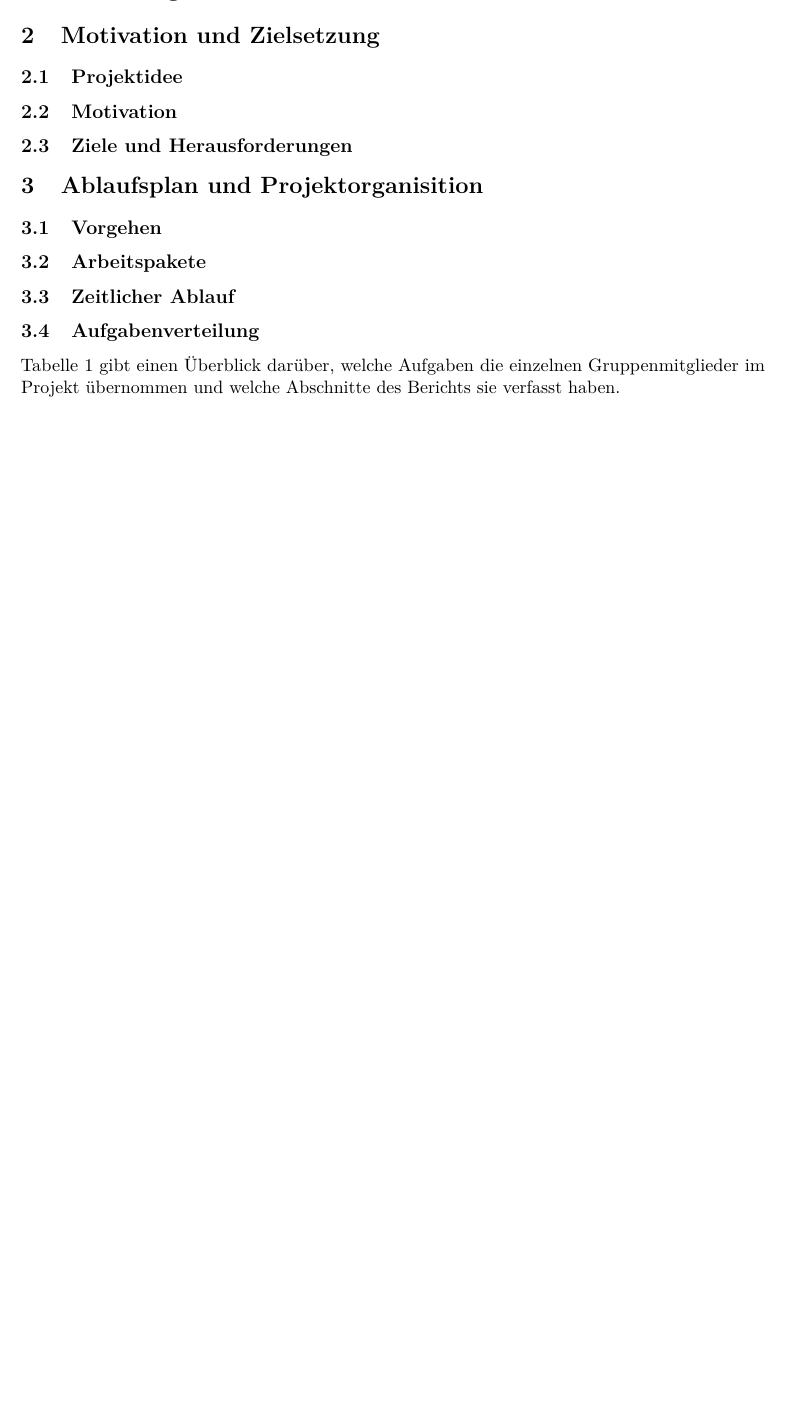
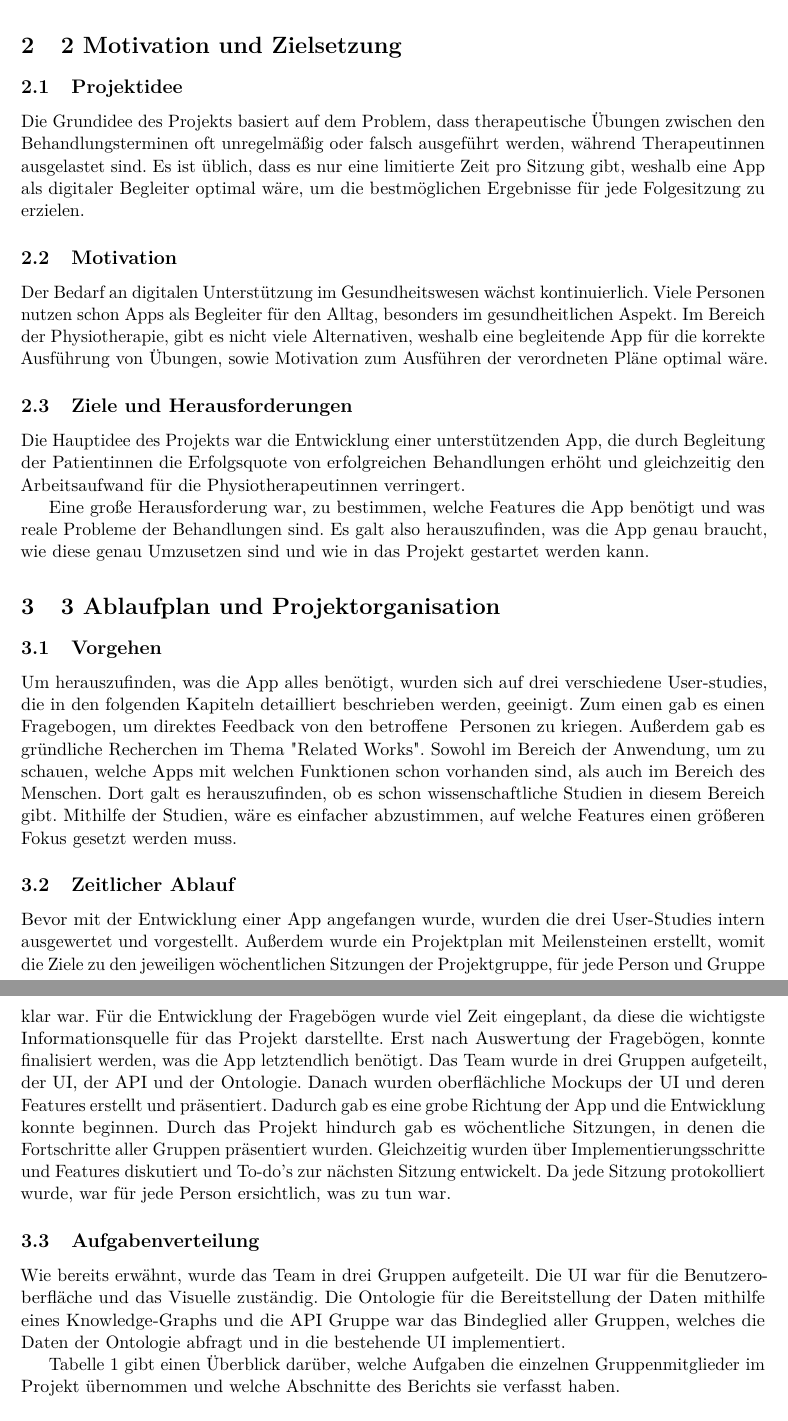
Before and after one commit to ljunruh/rehab, a LaTeX document (docs/report/report_bachelorprojekt_rehab.tex, which reads docs/report/kapitel/kapitel_1.tex): part of page 6 of 27 before the commit and two parts of pages 6 and 7 of 28 after it, the two joined at a grey line, cut so that both start at the same text, the shorter picture padded with empty space. Compiled offline with pdfLaTeX.

Commit message:
Update kapitel_1.tex

```diff
--- a/docs/report/kapitel/kapitel_1.tex
+++ b/docs/report/kapitel/kapitel_1.tex
@@ -1,13 +1,25 @@
-\section{Einleitung}
-\section{Motivation und Zielsetzung}
+\section{1 Einleitung}
+Im Rahmen eines Bachelor-Projekts im Wintersemester 2026 an der Universität Bremen wurde für den Bereich der Physiotherapie eine App-Idee konzipiert. Diese soll dazu beitragen, den Physiotherapeut\*innen Arbeit abzunehmen und somit den Praxisalltag zu entlasten. Gleichzeitig soll die App den Patient\*innen die Möglichkeit bieten, verordnete Übungen eigenständig und korrekt von zu Hause aus durchzuführen.
+\section{2 Motivation und Zielsetzung}
 \subsection{Projektidee}
+Die Grundidee des Projekts basiert auf dem Problem, dass therapeutische Übungen zwischen den Behandlungsterminen oft unregelmäßig oder falsch ausgeführt werden, während Therapeut\*innen ausgelastet sind. Es ist üblich, dass es nur eine limitierte Zeit pro Sitzung gibt, weshalb eine App als digitaler Begleiter optimal wäre, um die bestmöglichen Ergebnisse für jede Folgesitzung zu erzielen.
+
 \subsection{Motivation}
+Der Bedarf an digitalen Unterstützung im Gesundheitswesen wächst kontinuierlich. Viele Personen nutzen schon Apps als Begleiter für den Alltag, besonders im gesundheitlichen Aspekt. Im Bereich der Physiotherapie, gibt es nicht viele Alternativen, weshalb eine begleitende App für die korrekte Ausführung von Übungen, sowie Motivation zum Ausführen der verordneten Pläne optimal wäre.
+
 \subsection{Ziele und Herausforderungen}
-\section{Ablaufsplan und Projektorganisition}
+Die Hauptidee des Projekts war die Entwicklung einer unterstützenden App, die durch Begleitung der Patient\*innen die Erfolgsquote von erfolgreichen Behandlungen erhöht und gleichzeitig den Arbeitsaufwand für die Physiotherapeut\*innen verringert.
+
+Eine große Herausforderung war, zu bestimmen, welche Features die App benötigt und was reale Probleme der Behandlungen sind. Es galt also herauszufinden, was die App genau braucht, wie diese genau Umzusetzen sind und wie in das Projekt gestartet werden kann.
+\section{3 Ablaufplan und Projektorganisation}
 \subsection{Vorgehen}
-\subsection{Arbeitspakete}
+Um herauszufinden, was die App alles benötigt, wurden sich auf drei verschiedene User-studies, die in den folgenden Kapiteln detailliert beschrieben werden, geeinigt. Zum einen gab es einen Fragebogen, um direktes Feedback von den betroffene  Personen zu kriegen. Außerdem gab es gründliche Recherchen im Thema "Related Works". Sowohl im Bereich der Anwendung, um zu schauen, welche Apps mit welchen Funktionen schon vorhanden sind, als auch im Bereich des Menschen. Dort galt es herauszufinden, ob es schon wissenschaftliche Studien in diesem Bereich gibt. Mithilfe der Studien, wäre es einfacher abzustimmen, auf welche Features einen größeren Fokus gesetzt werden muss.
+
 \subsection{Zeitlicher Ablauf}
+Bevor mit der Entwicklung einer App angefangen wurde, wurden die drei User-Studies intern ausgewertet und vorgestellt. Außerdem wurde ein Projektplan mit Meilensteinen erstellt, womit die Ziele zu den jeweiligen wöchentlichen Sitzungen der Projektgruppe, für jede Person und Gruppe klar war. Für die Entwicklung der Fragebögen wurde viel Zeit eingeplant, da diese die wichtigste Informationsquelle für das Projekt darstellte. Erst nach Auswertung der Fragebögen, konnte finalisiert werden, was die App letztendlich benötigt. Das Team wurde in drei Gruppen aufgeteilt,  der UI, der API und der Ontologie. Danach wurden oberflächliche Mockups der UI und deren Features erstellt und präsentiert. Dadurch gab es eine grobe Richtung der App und die Entwicklung konnte beginnen. Durch das Projekt hindurch gab es wöchentliche Sitzungen, in denen die Fortschritte aller Gruppen präsentiert wurden. Gleichzeitig wurden über Implementierungsschritte und Features diskutiert und To-do's zur nächsten Sitzung entwickelt. Da jede Sitzung protokolliert wurde, war für jede Person ersichtlich, was zu tun war.
+
 \subsection{Aufgabenverteilung}
+Wie bereits erwähnt, wurde das Team in drei Gruppen aufgeteilt. Die UI war für die Benutzeroberfläche und das Visuelle zuständig. Die Ontologie für die Bereitstellung der Daten mithilfe eines Knowledge-Graphs und die API Gruppe war das Bindeglied aller Gruppen, welches die Daten der Ontologie abfragt und in die bestehende UI implementiert.
 
 Tabelle~\ref{tab:aufgabenverteilung} gibt einen Überblick darüber, welche
 Aufgaben die einzelnen Gruppenmitglieder im Projekt übernommen und welche
```
